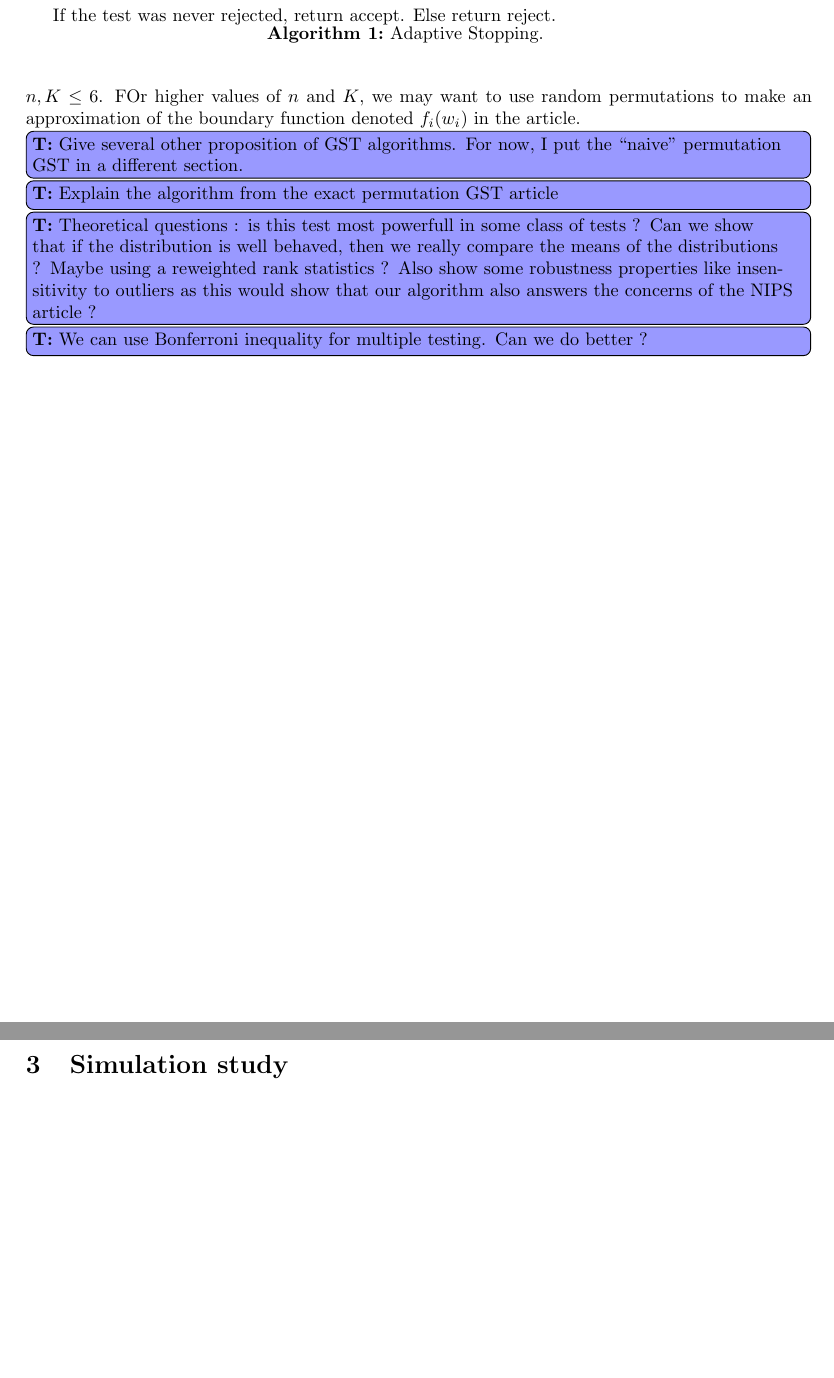
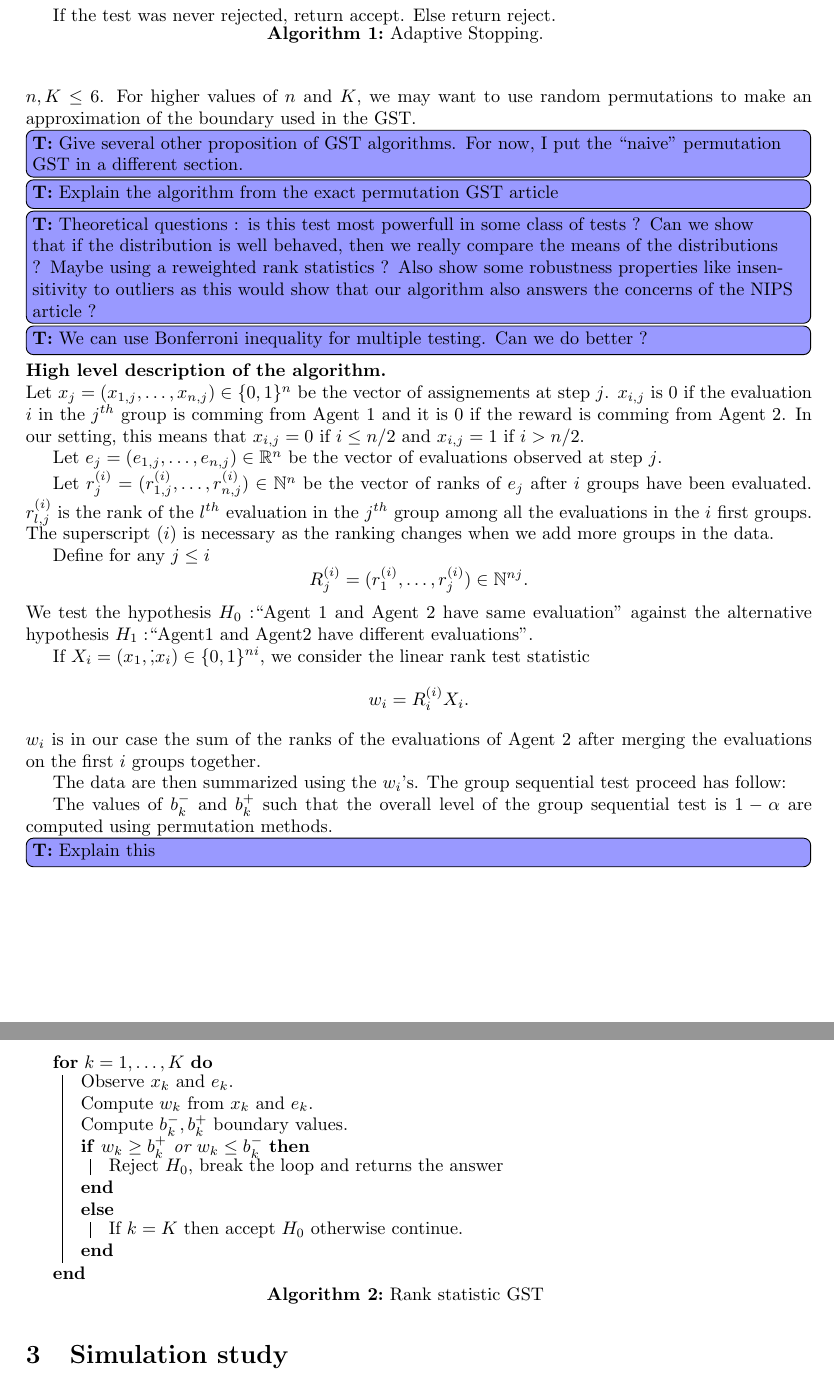
Before and after one commit to TimotheeMathieu/Adaptive_stopping_MC_RL, a LaTeX document (main.tex): two parts of pages 2 and 3 of 3, joined at a grey line, cut so that both start at the same text, the shorter picture padded with empty space. Compiled offline with pdfLaTeX.

Commit message:
beginning of explanation of permutation GST

```diff
--- a/main.tex
+++ b/main.tex
@@ -73,7 +73,9 @@ The presence of several modes in the distributions of the evaluations and the di
 
 The non-parametric GST that we propose is taken from ()\todo{cite} in which the authors use exact permutation tests on linear rank statistics applied to group sequential testing. This test has the advantage of being entirely non-parametric, exact and robust. On the other hand, if the sample-size is too large this test can be computationally exphensive and also there can be some bias because we compare the ranks and not the means of the distributions.
 
-If we denote by $n$ the size of a group and by $K$ the maximum number of groups (see Algorith~\ref{alg:adastop}), then the complexity of Permutation GST algorithm is ${n \choose n/2}^K$, which is reasonable for example for $n,K\le 6$. FOr higher values of $n$ and $K$, we may want to use random permutations to make an approximation of the boundary function denoted $f_i(w_i)$ in the article.
+
+
+If we denote by $n$ the size of a group and by $K$ the maximum number of groups (see Algorith~\ref{alg:adastop}), then the complexity of Permutation GST algorithm is ${n \choose n/2}^K$, which is reasonable for example for $n,K\le 6$. For higher values of $n$ and $K$, we may want to use random permutations to make an approximation of the boundary used in the GST.
 
 
 \begin{algorithm}[h]
@@ -102,6 +104,40 @@ If the test was never rejected, return accept. Else return reject.
 \todoT{Theoretical questions : is this test most powerfull in some class of tests ? Can we show that if the distribution is well behaved, then we really compare the means of the distributions ? Maybe using a reweighted rank statistics ? Also show some robustness properties like insensitivity to outliers as this would show that our algorithm also answers the concerns of the NIPS article ?}
 \todoT{We can use Bonferroni inequality for multiple testing. Can we do better ?}
 
+\noindent\textbf{High level description of the algorithm.}\\
+Let $x_j=(x_{1,j},\dots,x_{n, j})\in \{0,1\}^n $ be the vector of assignements at step $j$. $x_{i,j}$ is $0$ if the evaluation $i$ in the $j^{th}$ group is comming from Agent 1 and it is $0$ if the reward is comming from  Agent 2. In our setting, this means that $x_{i,j}=0$ if $i \le n/2$ and $x_{i,j}=1$ if $i > n/2$.
+
+Let $e_j =(e_{1,j},\dots,e_{n,j}) \in \R^n$ be the vector of evaluations observed at step $j$.
+
+Let
+$r_{j}^{(i)}=(r_{1,j}^{(i)},\dots,r_{n,j}^{(i)}) \in \N^n $ be the vector of ranks of $e_j$ after $i$ groups have been evaluated.  $r_{l,j}^{(i)}$ is the rank of the $l^{th}$ evaluation in the $j^{th}$ group among all the evaluations in the $i$ first groups. The superscript $(i)$ is necessary as the ranking changes when we add more groups in the data.
+
+Define for any $j\le i$
+$$R_j^{(i)}=(r_1^{(i)}, \dots,r_{j}^{(i)})\in \N^{nj}.$$
+We test the hypothesis $H_0:$``Agent 1 and Agent 2 have same evaluation'' against the alternative hypothesis $H_1:$``Agent1 and Agent2 have different evaluations''.
+
+If $X_i=(x_1,\dot,x_i)\in \{0,1\}^{ni}$, we consider the linear rank test statistic
+$$w_i=R_i^{(i)}X_i.$$
+$w_i$ is in our case the sum of the ranks of the evaluations of Agent 2 after merging the evaluations on the first $i$ groups together.
+
+The data are then summarized using the $w_i$'s. The group sequential test proceed has follow:
+\begin{algorithm}[h]
+\SetAlgoLined
+\For{$k=1,\dots,K$}{
+Observe $x_k$ and $e_k$.\\
+Compute $w_k$ from $x_k$ and $e_k$.\\
+Compute $b_k^-, b_k^+$ boundary values.\\
+\If{$w_k \ge b_k^+$ or $w_k \le b_k^-$}{
+Reject $H_0$, break the loop and returns the answer
+}
+\Else{
+If $k=K$ then accept $H_0$ otherwise continue.
+}}
+\caption{Rank statistic GST}\label{alg:gst}
+\end{algorithm}
+
+The values of $b_k^-$ and $b_k^+$ such that the overall level of the group sequential test is $1-\alpha$ are computed using permutation methods.
+\todoT{Explain this}
 
 \newpage
 \section{Simulation study}
```
